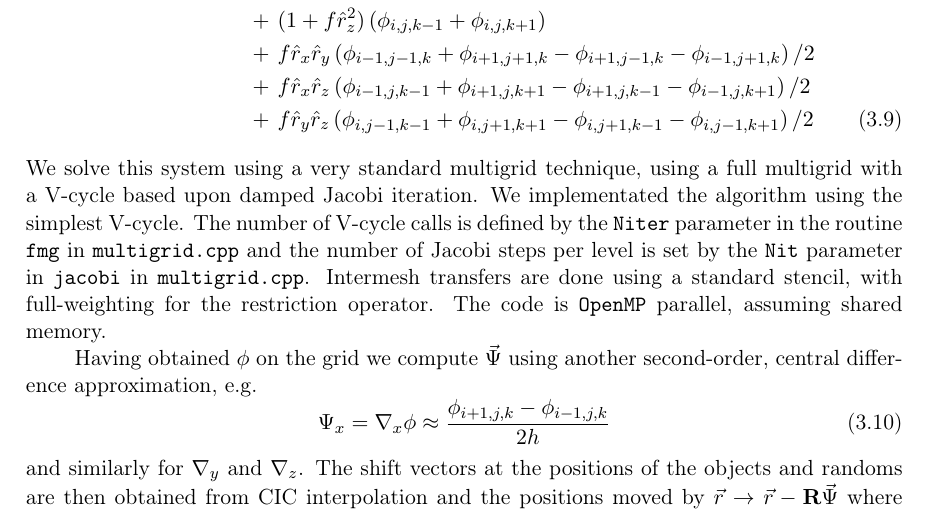
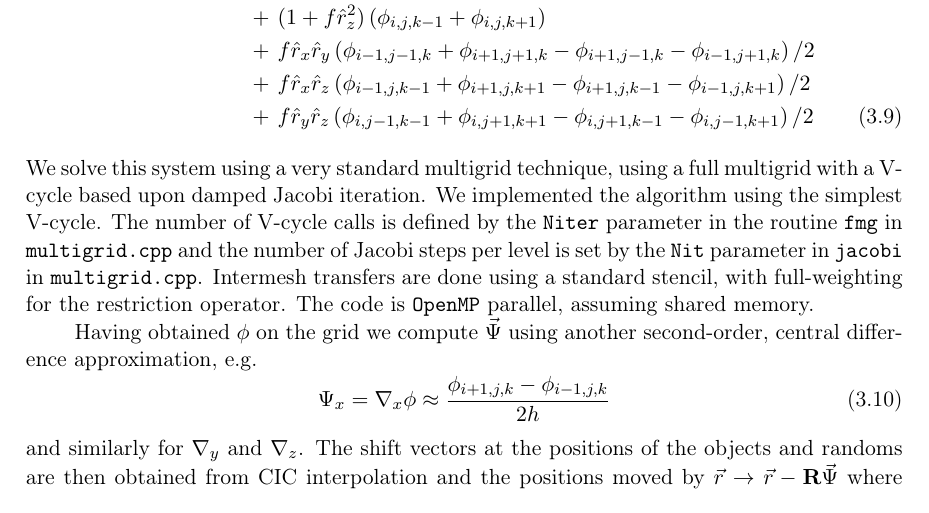
Before and after one commit to martinjameswhite/recon_code, a LaTeX document (notes.tex): part of page 5 of 6, cut so that both start at the same text. Compiled offline with pdfLaTeX.

Commit message:
Fixed spelling mistake.

```diff
--- a/notes.tex
+++ b/notes.tex
@@ -259,7 +259,7 @@ conducive to relaxation
 \end{eqnarray}
 We solve this system using a very standard multigrid technique, using a full
 multigrid with a V-cycle based upon damped Jacobi iteration.
-We implementated the algorithm using the simplest V-cycle.
+We implemented the algorithm using the simplest V-cycle.
 The number of V-cycle calls is defined by the {\tt Niter} parameter in
 the routine {\tt fmg} in {\tt multigrid.cpp} and the number of Jacobi
 steps per level is set by the {\tt Nit} parameter in {\tt jacobi} in
```
Also changed, not shown: notes.pdf.
